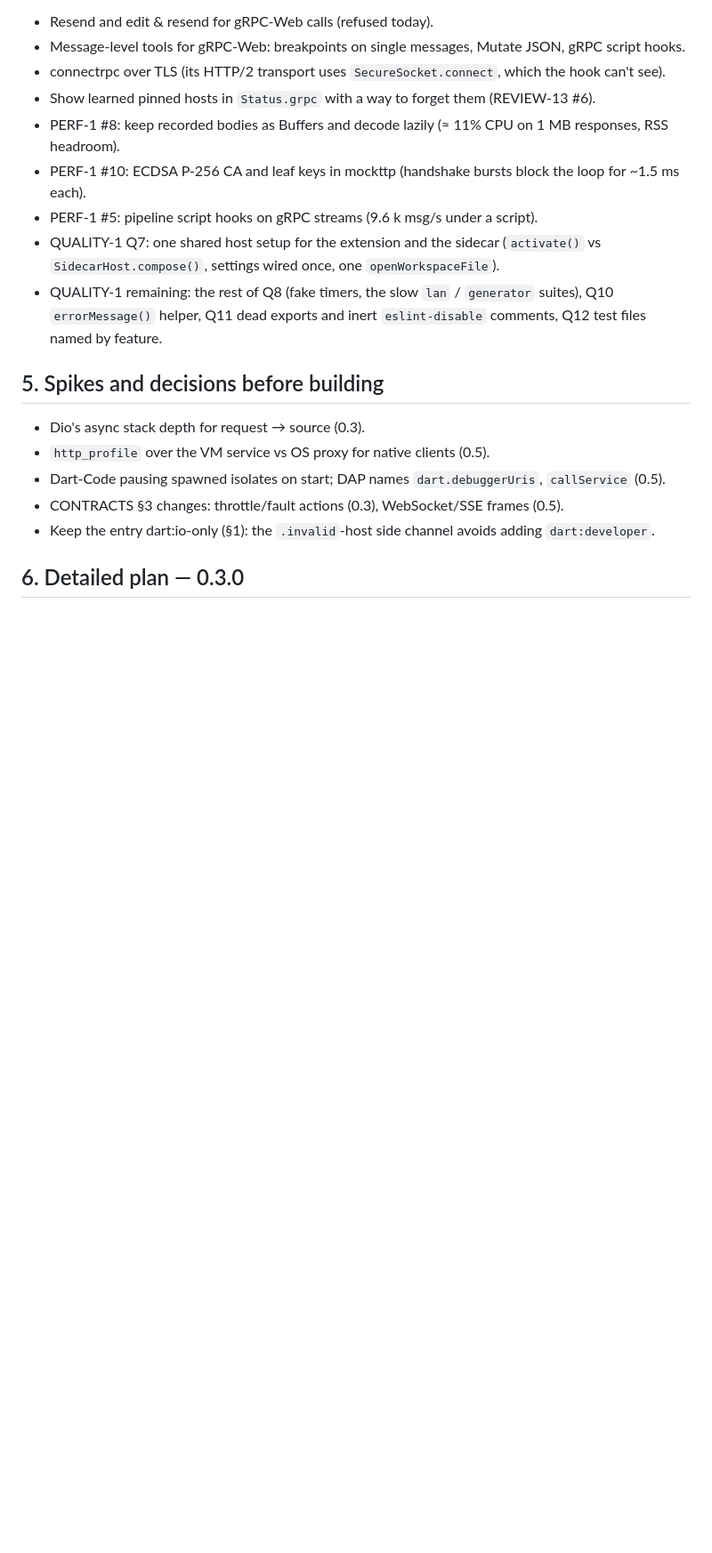
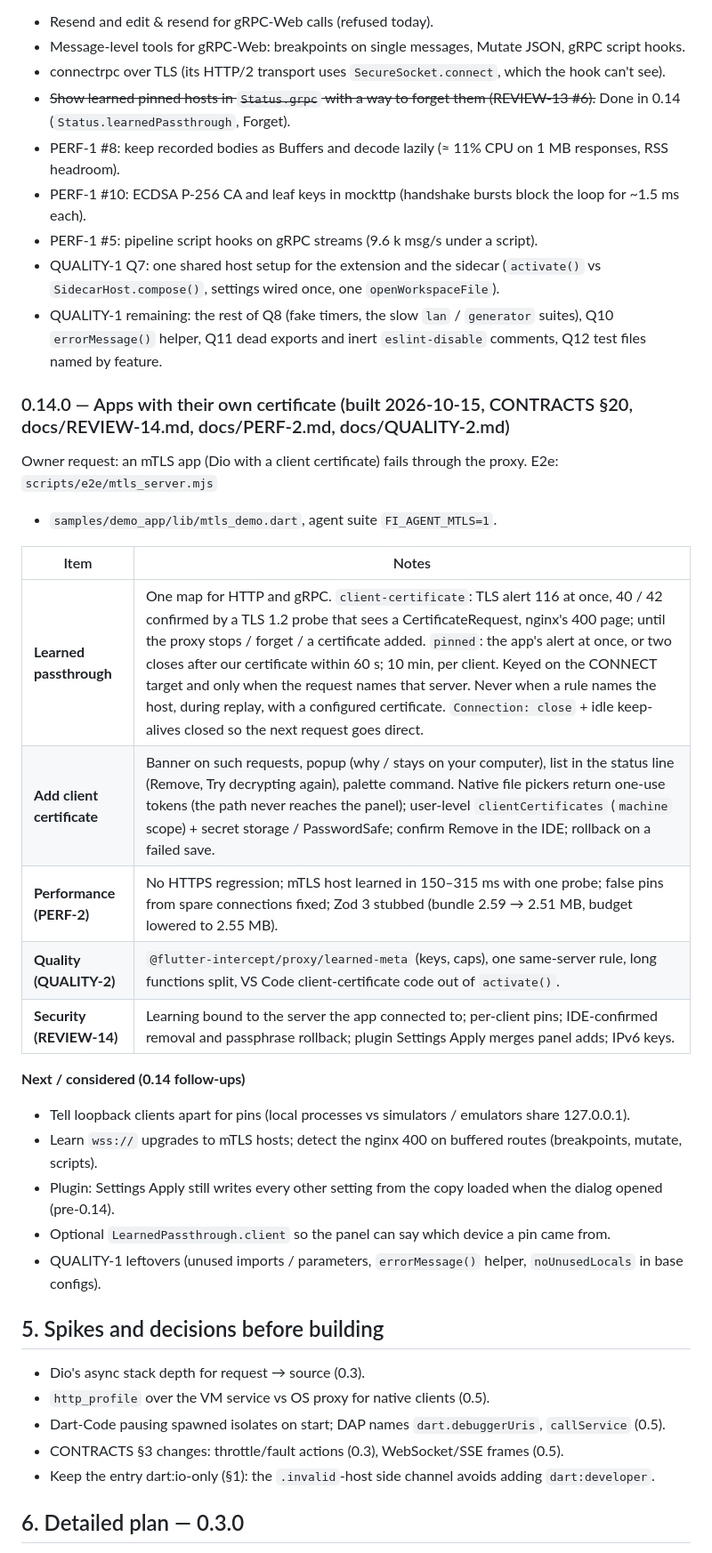
Before and after one commit to abdelrahman-abied/flutter-intercept, a Markdown page: docs/ROADMAP.md, the part around the change. Shown at 89% size. GitHub-like rendering; blank space fills up the shorter version.

Commit message:
0.14.0 docs: roadmap, changelogs with performance, quality and security

```diff
--- a/docs/ROADMAP.md
+++ b/docs/ROADMAP.md
@@ -185,7 +185,7 @@ built: docs/spikes/grpc.md "As built — proxy (0.13.0)".
 - Resend and edit & resend for gRPC-Web calls (refused today).
 - Message-level tools for gRPC-Web: breakpoints on single messages, Mutate JSON, gRPC script hooks.
 - connectrpc over TLS (its HTTP/2 transport uses `SecureSocket.connect`, which the hook can't see).
-- Show learned pinned hosts in `Status.grpc` with a way to forget them (REVIEW-13 #6).
+- ~~Show learned pinned hosts in `Status.grpc` with a way to forget them (REVIEW-13 #6).~~ Done in 0.14 (`Status.learnedPassthrough`, Forget).
 - PERF-1 #8: keep recorded bodies as Buffers and decode lazily (≈ 11% CPU on 1 MB responses, RSS headroom).
 - PERF-1 #10: ECDSA P-256 CA and leaf keys in mockttp (handshake bursts block the loop for ~1.5 ms each).
 - PERF-1 #5: pipeline script hooks on gRPC streams (9.6 k msg/s under a script).
@@ -193,6 +193,27 @@ built: docs/spikes/grpc.md "As built — proxy (0.13.0)".
   settings wired once, one `openWorkspaceFile`).
 - QUALITY-1 remaining: the rest of Q8 (fake timers, the slow `lan` / `generator` suites), Q10 `errorMessage()` helper, Q11 dead exports and inert
   `eslint-disable` comments, Q12 test files named by feature.
+
+### 0.14.0 — Apps with their own certificate (built 2026-10-15, CONTRACTS §20, docs/REVIEW-14.md, docs/PERF-2.md, docs/QUALITY-2.md)
+
+Owner request: an mTLS app (Dio with a client certificate) fails through the proxy. E2e: `scripts/e2e/mtls_server.mjs`
++ `samples/demo_app/lib/mtls_demo.dart`, agent suite `FI_AGENT_MTLS=1`.
+
+| Item | Notes |
+|---|---|
+| **Learned passthrough** | One map for HTTP and gRPC. `client-certificate`: TLS alert 116 at once, 40 / 42 confirmed by a TLS 1.2 probe that sees a CertificateRequest, nginx's 400 page; until the proxy stops / forget / a certificate added. `pinned`: the app's alert at once, or two closes after our certificate within 60 s; 10 min, per client. Keyed on the CONNECT target and only when the request names that server. Never when a rule names the host, during replay, with a configured certificate. `Connection: close` + idle keep-alives closed so the next request goes direct. |
+| **Add client certificate** | Banner on such requests, popup (why / stays on your computer), list in the status line (Remove, Try decrypting again), palette command. Native file pickers return one-use tokens (the path never reaches the panel); user-level `clientCertificates` (`machine` scope) + secret storage / PasswordSafe; confirm Remove in the IDE; rollback on a failed save. |
+| **Performance (PERF-2)** | No HTTPS regression; mTLS host learned in 150–315 ms with one probe; false pins from spare connections fixed; Zod 3 stubbed (bundle 2.59 → 2.51 MB, budget lowered to 2.55 MB). |
+| **Quality (QUALITY-2)** | `@flutter-intercept/proxy/learned-meta` (keys, caps), one same-server rule, long functions split, VS Code client-certificate code out of `activate()`. |
+| **Security (REVIEW-14)** | Learning bound to the server the app connected to; per-client pins; IDE-confirmed removal and passphrase rollback; plugin Settings Apply merges panel adds; IPv6 keys. |
+
+**Next / considered (0.14 follow-ups)**
+
+- Tell loopback clients apart for pins (local processes vs simulators / emulators share 127.0.0.1).
+- Learn `wss://` upgrades to mTLS hosts; detect the nginx 400 on buffered routes (breakpoints, mutate, scripts).
+- Plugin: Settings Apply still writes every other setting from the copy loaded when the dialog opened (pre-0.14).
+- Optional `LearnedPassthrough.client` so the panel can say which device a pin came from.
+- QUALITY-1 leftovers (unused imports / parameters, `errorMessage()` helper, `noUnusedLocals` in base configs).
 
 ## 5. Spikes and decisions before building
 - Dio's async stack depth for request → source (0.3).
```
Also changed, not shown: packages/extension/CHANGELOG.md (+10 -0 lines), packages/intellij/CHANGELOG.md (+3 -0 lines).
